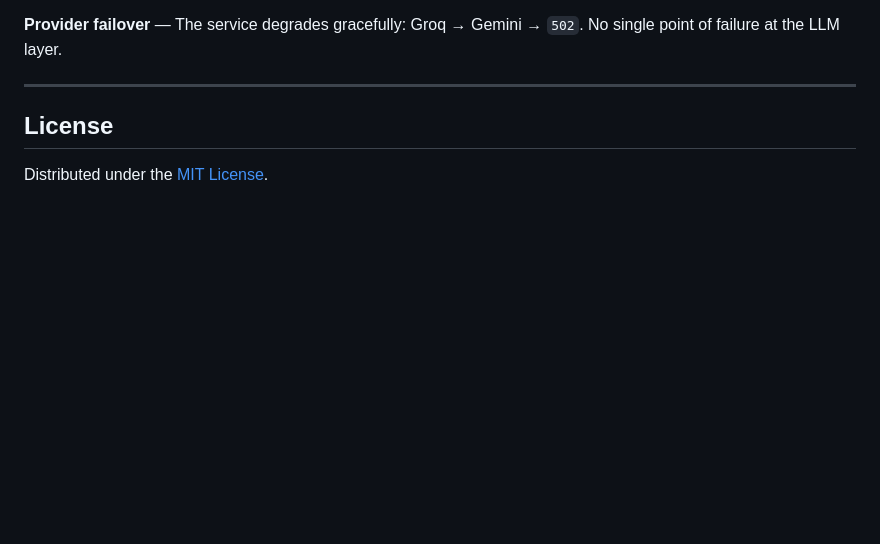
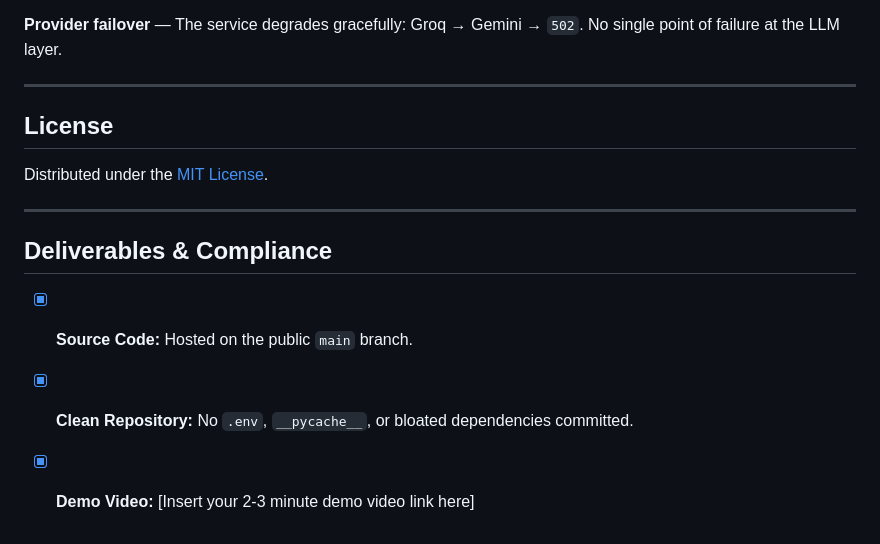
Before and after one commit to Devananditha/Smart-Resume-Scanner, a Markdown page: README.md, the part around the change. GitHub-like rendering; blank space fills up the shorter version.

Commit message:
docs: add Deliverables & Compliance section to README

```diff
--- a/README.md
+++ b/README.md
@@ -308,3 +308,10 @@ Smart-Resume-Scanner/
 ## License
 
 Distributed under the [MIT License](LICENSE).
+
+---
+
+## Deliverables & Compliance
+- [x] **Source Code:** Hosted on the public `main` branch.
+- [x] **Clean Repository:** No `.env`, `__pycache__`, or bloated dependencies committed.
+- [x] **Demo Video:** [Insert your 2-3 minute demo video link here]
```
